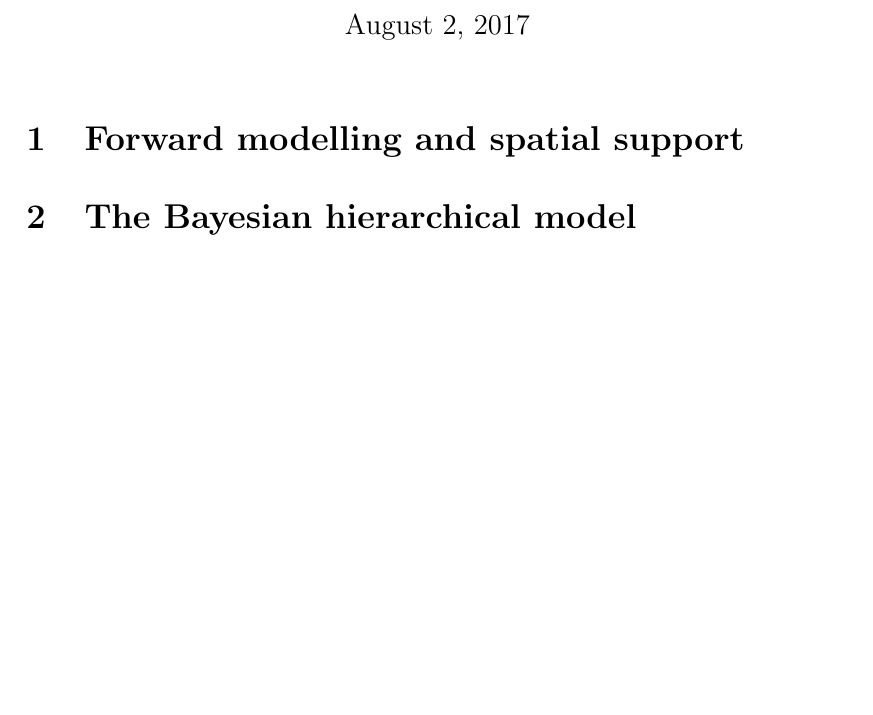
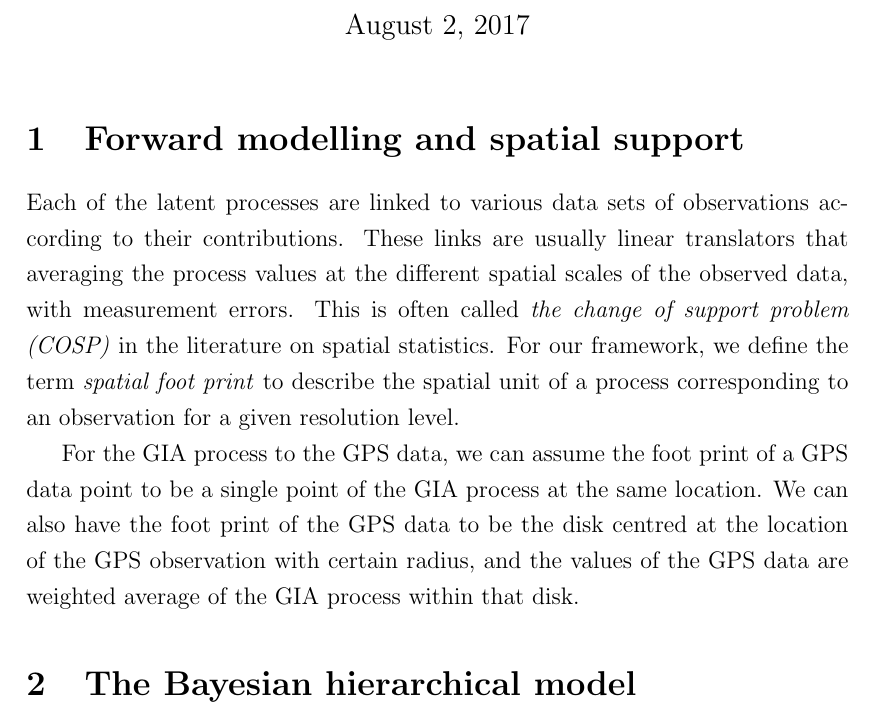
Before and after one commit to shazhe/glbm_doc, a LaTeX document (Glossary/BHM_glossary.tex): part of page 1 of 6 before the commit and part of page 1 of 7 after it, cut so that both start at the same text, the shorter picture padded with empty space. Compiled offline with pdfLaTeX.

Commit message:
update glossary

```diff
--- a/Glossary/BHM_glossary.tex
+++ b/Glossary/BHM_glossary.tex
@@ -116,7 +116,9 @@
 
 
 \section{Forward modelling and spatial support}
+Each of the latent processes are linked to various data sets of observations according to their contributions. These links are usually linear translators that averaging the process values at the different spatial scales of the observed data, with measurement errors. This is often called \emph{the change of support problem (COSP)} in the literature on spatial statistics. For our framework, we define the term \emph{spatial foot print} to describe the spatial unit of a process corresponding to an observation for a given resolution level.
 
+For the GIA process to the GPS data, we can assume the foot print of a GPS data point to be a single point of the GIA process at the same location. We can also have the foot print of the GPS data to be the disk centred at the location of the GPS observation with certain radius, and the values of the GPS data are weighted average of the GIA process within that disk.
 
 
 \section{The Bayesian hierarchical model}
```
Also changed, not shown: Glossary/BHM_glossary.pdf.
